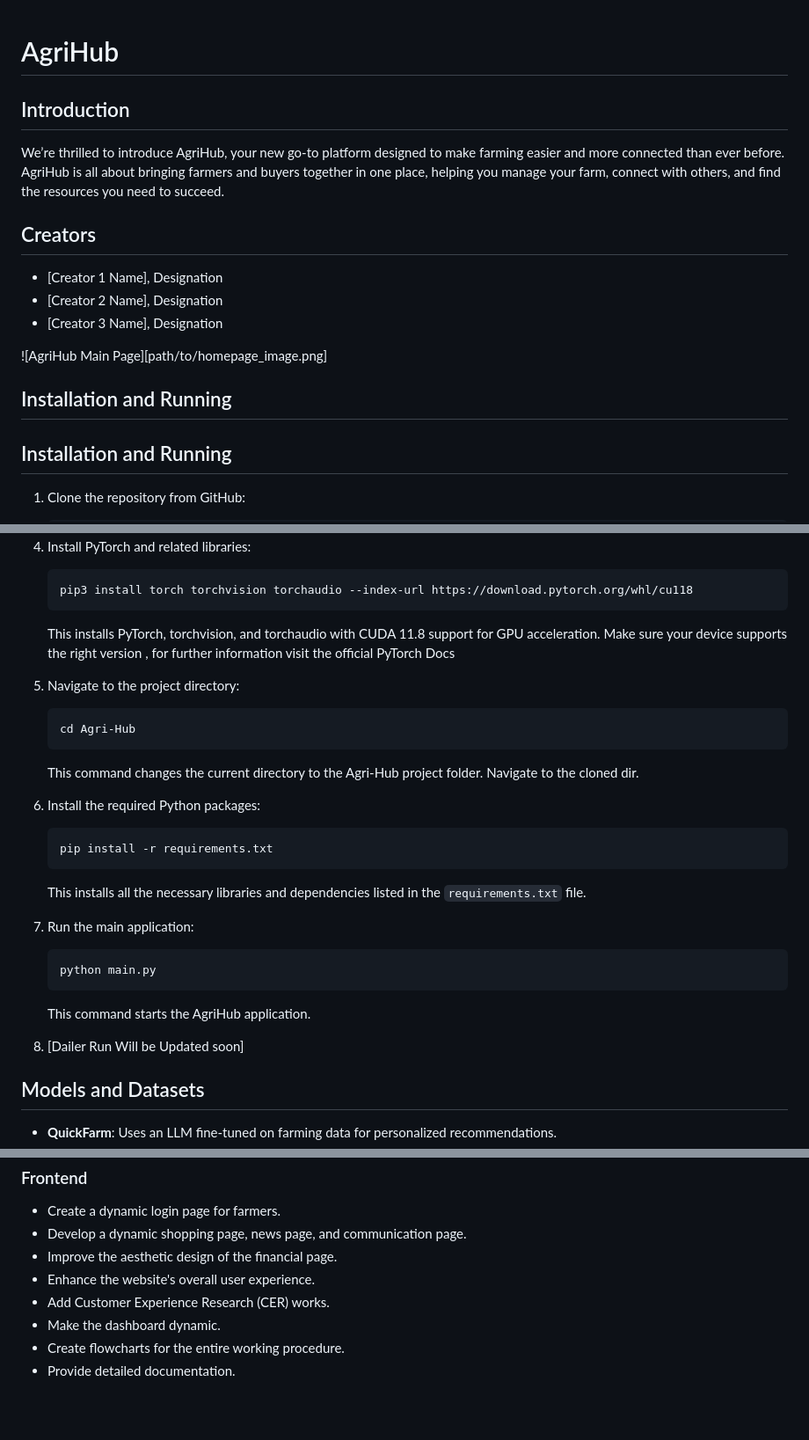
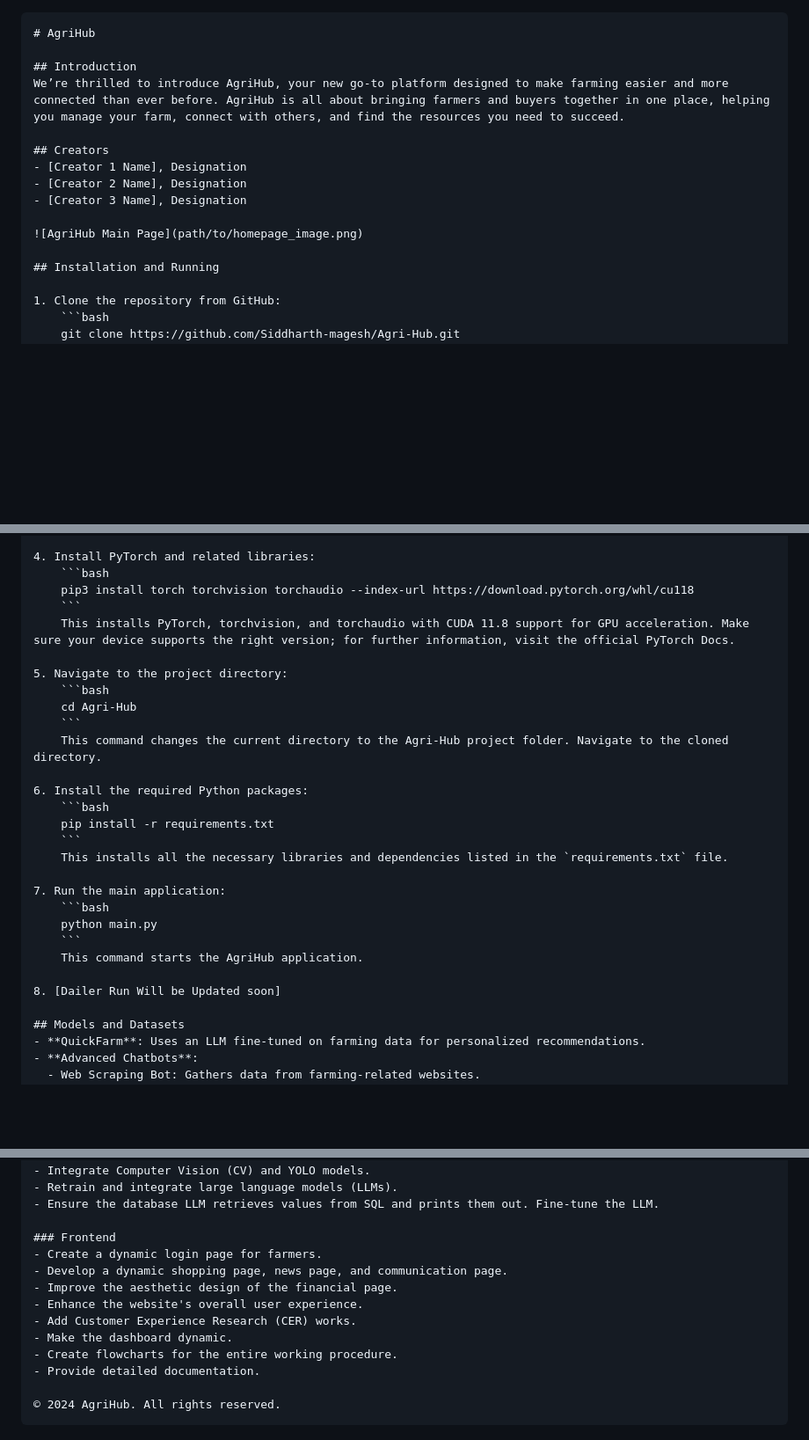
Before and after one commit to Siddharth-magesh/Agri-Hub, a Markdown page: README.md, 3 parts joined by grey strips. Shown at 88% size. GitHub-like rendering; blank space fills up the shorter version.

````diff
--- a/README.md
+++ b/README.md
@@ -1,3 +1,4 @@
+```markdown
 # AgriHub
 
 ## Introduction
@@ -8,9 +9,8 @@ We’re thrilled to introduce AgriHub, your new go-to platform designed to make
 - [Creator 2 Name], Designation
 - [Creator 3 Name], Designation
 
-![AgriHub Main Page][path/to/homepage_image.png]
+![AgriHub Main Page](path/to/homepage_image.png)
 
-## Installation and Running
 ## Installation and Running
 
 1. Clone the repository from GitHub:
@@ -35,13 +35,13 @@ We’re thrilled to introduce AgriHub, your new go-to platform designed to make
     ```bash
     pip3 install torch torchvision torchaudio --index-url https://download.pytorch.org/whl/cu118
     ```
-    This installs PyTorch, torchvision, and torchaudio with CUDA 11.8 support for GPU acceleration. Make sure your device supports the right version , for further information visit the official PyTorch Docs
+    This installs PyTorch, torchvision, and torchaudio with CUDA 11.8 support for GPU acceleration. Make sure your device supports the right version; for further information, visit the official PyTorch Docs.
 
 5. Navigate to the project directory:
     ```bash
     cd Agri-Hub
     ```
-    This command changes the current directory to the Agri-Hub project folder. Navigate to the cloned dir.
+    This command changes the current directory to the Agri-Hub project folder. Navigate to the cloned directory.
 
 6. Install the required Python packages:
     ```bash
@@ -56,7 +56,6 @@ We’re thrilled to introduce AgriHub, your new go-to platform designed to make
     This command starts the AgriHub application.
 
 8. [Dailer Run Will be Updated soon]
-
 
 ## Models and Datasets
 - **QuickFarm**: Uses an LLM fine-tuned on farming data for personalized recommendations.
@@ -139,3 +138,6 @@ All features can be accessed via phone calls. Using voice recognition, users can
 - Make the dashboard dynamic.
 - Create flowcharts for the entire working procedure.
 - Provide detailed documentation.
+
+© 2024 AgriHub. All rights reserved.
+```
````
